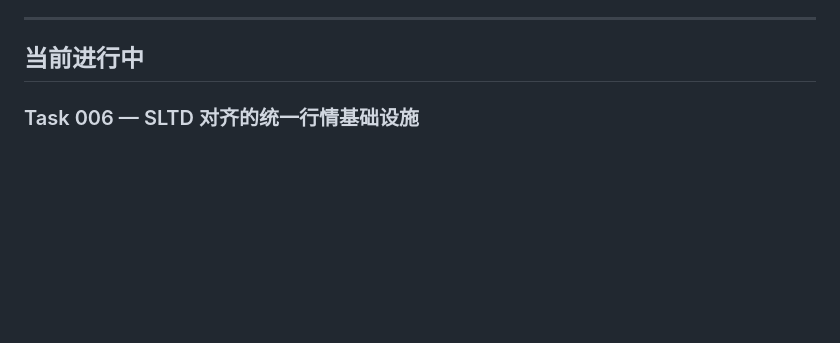
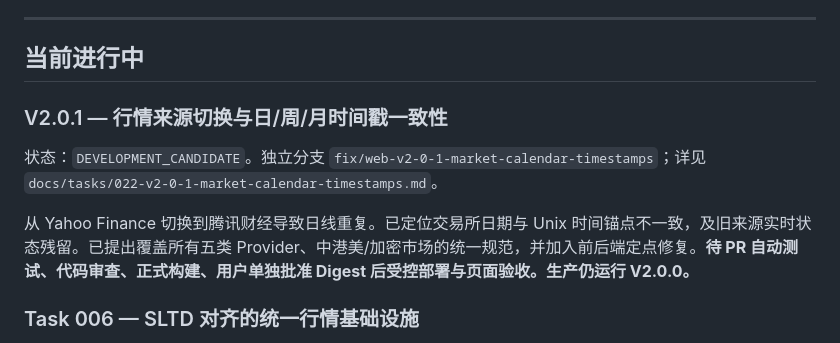
Before and after one commit to kuashan/huntalpha, a Markdown page: docs/product-worklog.md, the part around the change. Rendered like a GitHub page; blank space fills up the shorter version.

Commit message:
docs(v2.0.1): track pending provider timestamp repair in worklog

```diff
--- a/docs/product-worklog.md
+++ b/docs/product-worklog.md
@@ -14,6 +14,13 @@
 ---
 
 ## 当前进行中
+
+### V2.0.1 — 行情来源切换与日/周/月时间戳一致性
+
+状态：`DEVELOPMENT_CANDIDATE`。独立分支 `fix/web-v2-0-1-market-calendar-timestamps`；详见 `docs/tasks/022-v2-0-1-market-calendar-timestamps.md`。
+
+从 Yahoo Finance 切换到腾讯财经导致日线重复。已定位交易所日期与 Unix 时间锚点不一致，及旧来源实时状态残留。已提出覆盖所有五类 Provider、中港美/加密市场的统一规范，并加入前后端定点修复。**待 PR 自动测试、代码审查、正式构建、用户单独批准 Digest 后受控部署与页面验收。生产仍运行 V2.0.0。**
+
 
 ### Task 006 — SLTD 对齐的统一行情基础设施
 
```
